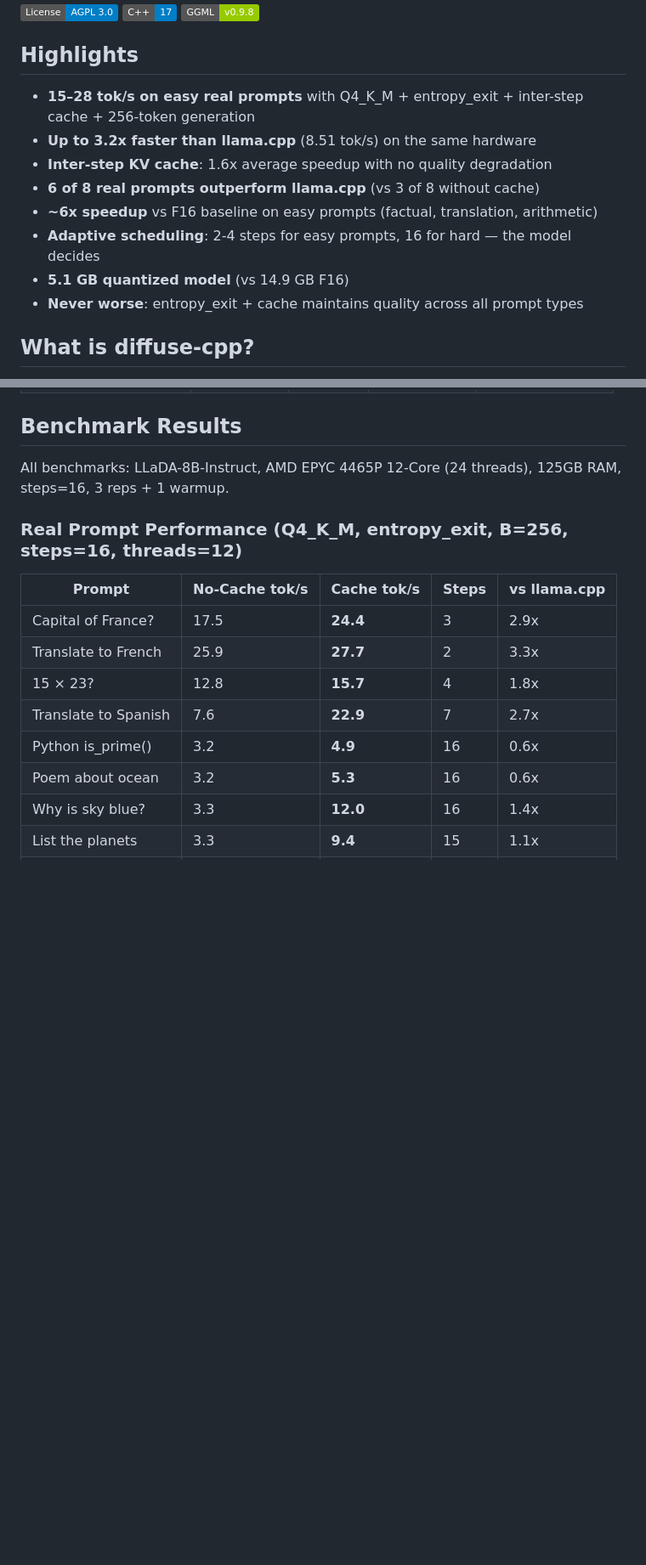
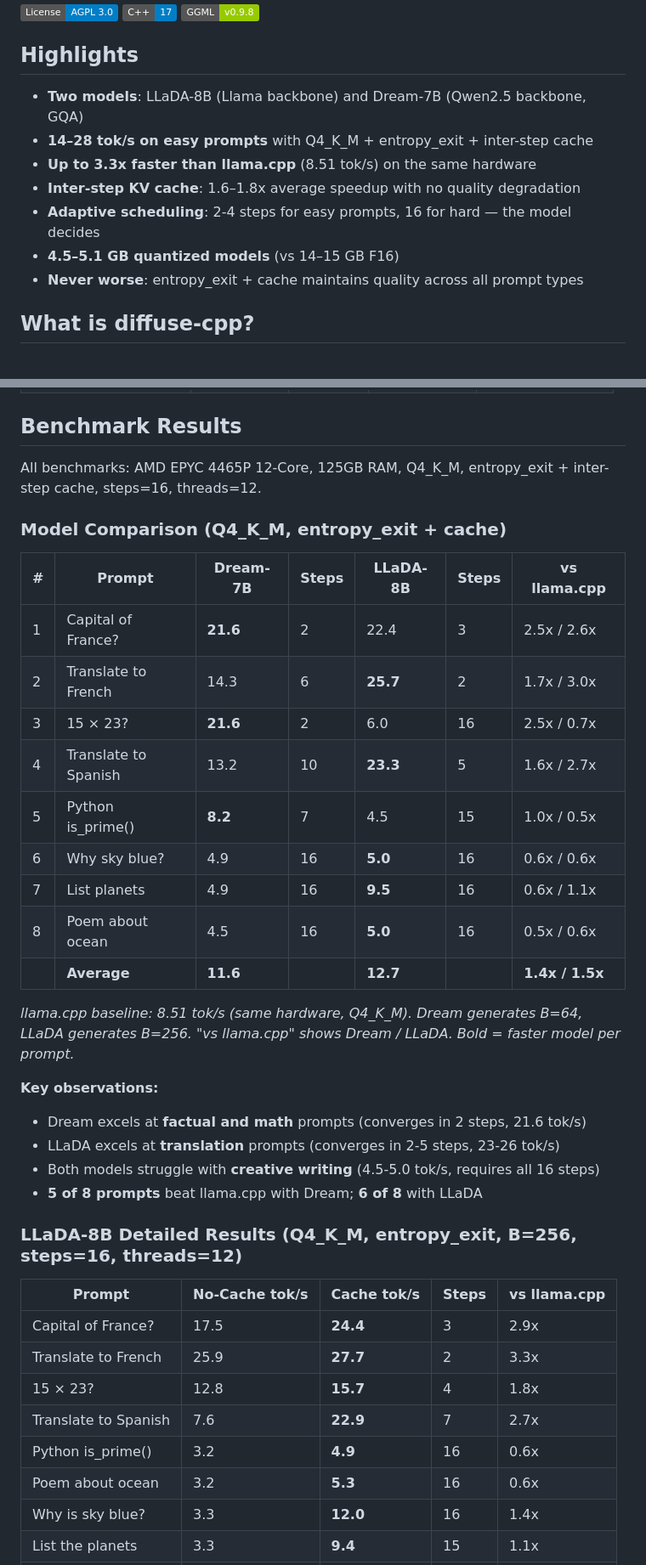
Before and after one commit to iafiscal1212/diffuse-cpp, a Markdown page: README.md, 2 parts joined by grey strips. Shown at 85% size. GitHub-like rendering; badges without logos; blank space fills up the shorter version.

Commit message:
docs: add Dream-7B vs LLaDA-8B comparative benchmark table
Side-by-side performance comparison of both supported models with
entropy_exit + inter-step KV cache. Dream excels at factual/math (21.6
tok/s), LLaDA at translation (25.7 tok/s). Both beat llama.cpp on
easy prompts. Added HuggingFace GGUF download links.

Co-Authored-By: Claude Opus 4.6 <noreply@anthropic.com>

```diff
--- a/README.md
+++ b/README.md
@@ -8,13 +8,12 @@ High-performance C++ inference engine for Diffusion Language Models, built on GG
 
 ## Highlights
 
-- **15–28 tok/s on easy real prompts** with Q4_K_M + entropy_exit + inter-step cache + 256-token generation
-- **Up to 3.2x faster than llama.cpp** (8.51 tok/s) on the same hardware
-- **Inter-step KV cache**: 1.6x average speedup with no quality degradation
-- **6 of 8 real prompts outperform llama.cpp** (vs 3 of 8 without cache)
-- **~6x speedup** vs F16 baseline on easy prompts (factual, translation, arithmetic)
+- **Two models**: LLaDA-8B (Llama backbone) and Dream-7B (Qwen2.5 backbone, GQA)
+- **14–28 tok/s on easy prompts** with Q4_K_M + entropy_exit + inter-step cache
+- **Up to 3.3x faster than llama.cpp** (8.51 tok/s) on the same hardware
+- **Inter-step KV cache**: 1.6–1.8x average speedup with no quality degradation
 - **Adaptive scheduling**: 2-4 steps for easy prompts, 16 for hard — the model decides
-- **5.1 GB quantized model** (vs 14.9 GB F16)
+- **4.5–5.1 GB quantized models** (vs 14–15 GB F16)
 - **Never worse**: entropy_exit + cache maintains quality across all prompt types
 
 ## What is diffuse-cpp?
@@ -34,9 +33,31 @@ Until now, dLLMs ran exclusively on GPU with PyTorch. diffuse-cpp brings them to
 
 ## Benchmark Results
 
-All benchmarks: LLaDA-8B-Instruct, AMD EPYC 4465P 12-Core (24 threads), 125GB RAM, steps=16, 3 reps + 1 warmup.
+All benchmarks: AMD EPYC 4465P 12-Core, 125GB RAM, Q4_K_M, entropy_exit + inter-step cache, steps=16, threads=12.
 
-### Real Prompt Performance (Q4_K_M, entropy_exit, B=256, steps=16, threads=12)
+### Model Comparison (Q4_K_M, entropy_exit + cache)
+
+| # | Prompt | Dream-7B | Steps | LLaDA-8B | Steps | vs llama.cpp |
+|---|--------|----------|-------|----------|-------|-------------|
+| 1 | Capital of France? | **21.6** | 2 | 22.4 | 3 | 2.5x / 2.6x |
+| 2 | Translate to French | 14.3 | 6 | **25.7** | 2 | 1.7x / 3.0x |
+| 3 | 15 × 23? | **21.6** | 2 | 6.0 | 16 | 2.5x / 0.7x |
+| 4 | Translate to Spanish | 13.2 | 10 | **23.3** | 5 | 1.6x / 2.7x |
+| 5 | Python is_prime() | **8.2** | 7 | 4.5 | 15 | 1.0x / 0.5x |
+| 6 | Why sky blue? | 4.9 | 16 | **5.0** | 16 | 0.6x / 0.6x |
+| 7 | List planets | 4.9 | 16 | **9.5** | 16 | 0.6x / 1.1x |
+| 8 | Poem about ocean | 4.5 | 16 | **5.0** | 16 | 0.5x / 0.6x |
+| | **Average** | **11.6** | | **12.7** | | **1.4x / 1.5x** |
+
+*llama.cpp baseline: 8.51 tok/s (same hardware, Q4_K_M). Dream generates B=64, LLaDA generates B=256. "vs llama.cpp" shows Dream / LLaDA. Bold = faster model per prompt.*
+
+**Key observations:**
+- Dream excels at **factual and math** prompts (converges in 2 steps, 21.6 tok/s)
+- LLaDA excels at **translation** prompts (converges in 2-5 steps, 23-26 tok/s)
+- Both models struggle with **creative writing** (4.5-5.0 tok/s, requires all 16 steps)
+- **5 of 8 prompts** beat llama.cpp with Dream; **6 of 8** with LLaDA
+
+### LLaDA-8B Detailed Results (Q4_K_M, entropy_exit, B=256, steps=16, threads=12)
 
 | Prompt | No-Cache tok/s | Cache tok/s | Steps | vs llama.cpp |
 |---|---|---|---|---|
```
Also changed, not shown: other parts of README.md (+9 -8 lines).
